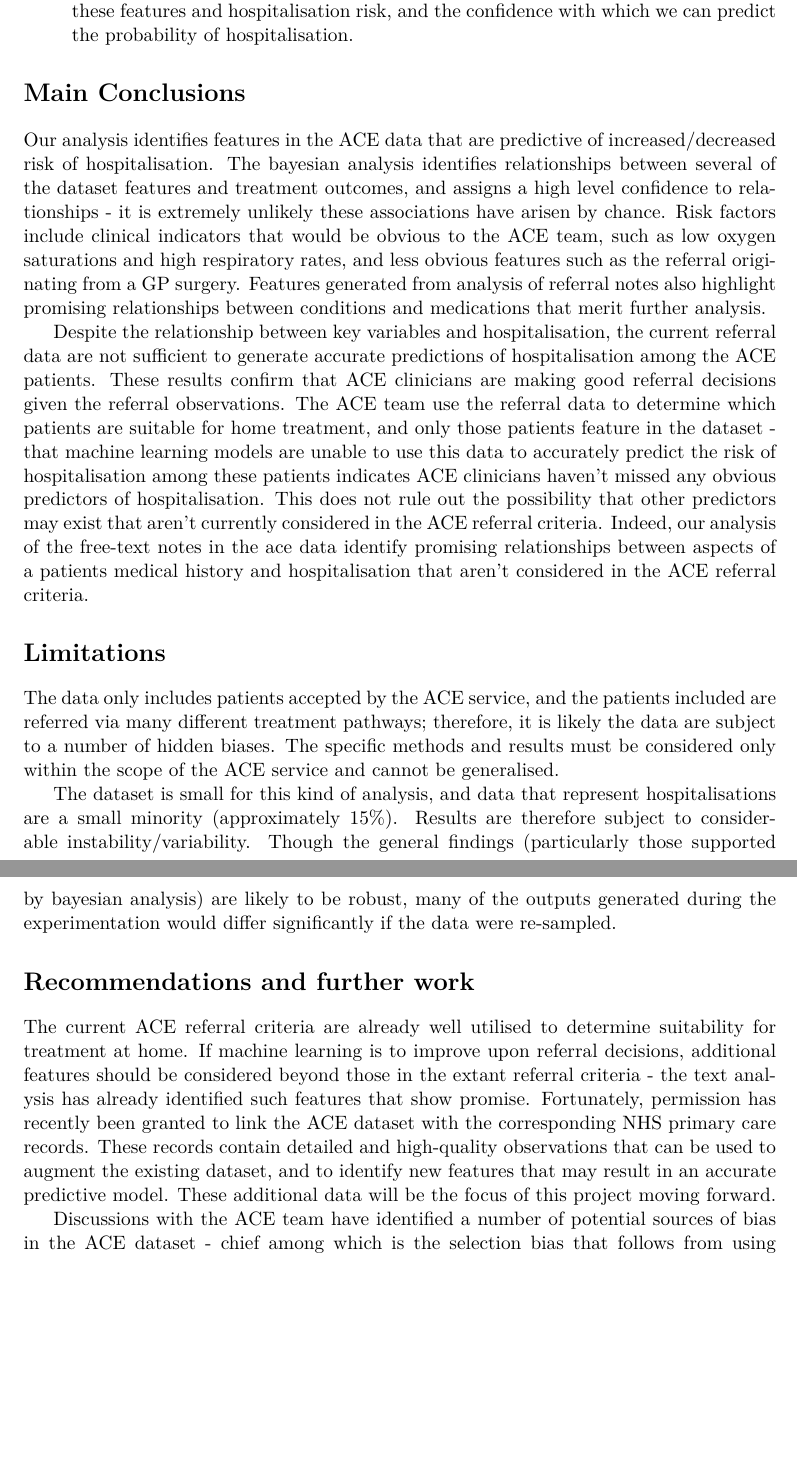
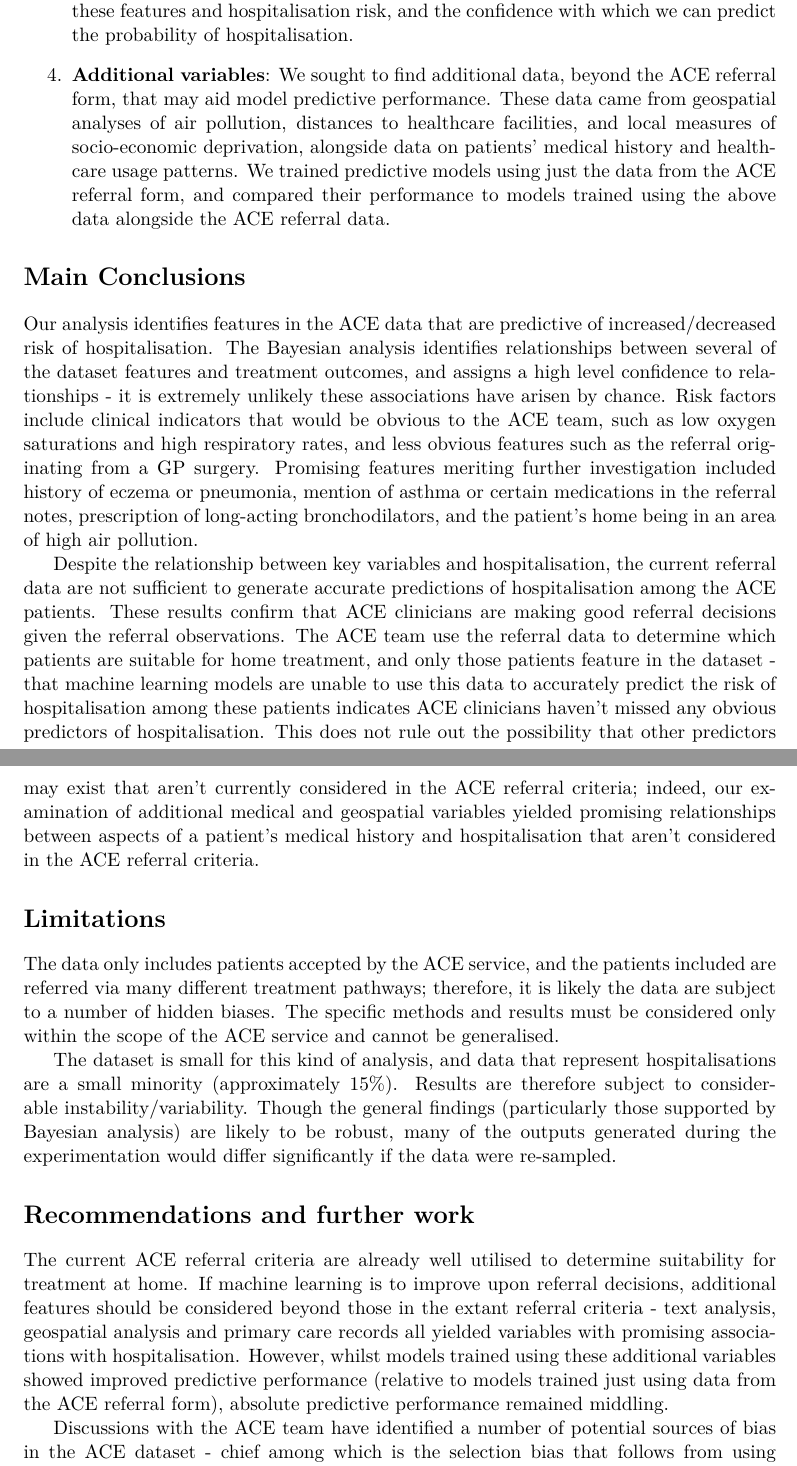
Before and after one commit to btcooper22/ace_project, a LaTeX thesis (written_work/report/src/ACE_report.tex, which reads written_work/report/src/executive-summary.tex): two parts of pages 7 and 8 of 68, joined at a grey line, cut so that both start at the same text, the shorter picture padded with empty space. Compiled offline with pdfLaTeX.

Commit message:
Added information on additional variables analysis to executive summary.

```diff
--- a/written_work/report/src/executive-summary.tex
+++ b/written_work/report/src/executive-summary.tex
@@ -40,10 +41,11 @@ The exploration is characterised by three main approaches:
+    \item \textbf{Additional variables}: We sought to find additional data, beyond the ACE referral form, that may aid model predictive performance. These data came from geospatial analyses of air pollution, distances to healthcare facilities, and local measures of socio-economic deprivation, alongside data on patients' medical history and healthcare usage patterns. We trained predictive models using just the data from the ACE referral form, and compared their performance to models trained using the above data alongside the ACE referral data.
 \end{enumerate}
 
 \section*{Main Conclusions}\label{sec:main-conclusions}
 
-Our analysis identifies features in the ACE data that are predictive of increased/decreased risk of hospitalisation. The bayesian analysis identifies relationships between several of the dataset features and treatment outcomes, and assigns a high level confidence to relationships - it is extremely unlikely these associations have arisen by chance. Risk factors include clinical indicators that would be obvious to the ACE team, such as low oxygen saturations and high respiratory rates, and less obvious features such as the referral originating from a GP surgery. Features generated from analysis of referral notes also highlight promising relationships between conditions and medications that merit further analysis.
+Our analysis identifies features in the ACE data that are predictive of increased/decreased risk of hospitalisation. The Bayesian analysis identifies relationships between several of the dataset features and treatment outcomes, and assigns a high level confidence to relationships - it is extremely unlikely these associations have arisen by chance. Risk factors include clinical indicators that would be obvious to the ACE team, such as low oxygen saturations and high respiratory rates, and less obvious features such as the referral originating from a GP surgery. Promising features meriting further investigation included history of eczema or pneumonia, mention of asthma or certain medications in the referral notes, prescription of long-acting bronchodilators, and the patient's home being in an area of high air pollution.
 
-Despite the relationship between key variables and hospitalisation, the current referral data are not sufficient to generate accurate predictions of hospitalisation among the ACE patients. These results confirm that ACE clinicians are making good referral decisions given the referral observations. The ACE team use the referral data to determine which patients are suitable for home treatment, and only those patients feature in the dataset - that machine learning models are unable to use this data to accurately predict the risk of hospitalisation among these patients indicates ACE clinicians haven't missed any obvious predictors of hospitalisation. This does not rule out the possibility that other predictors may exist that aren't currently considered in the ACE referral criteria. Indeed, our analysis of the free-text notes in the ace data identify promising relationships between aspects of a patients medical history and hospitalisation that aren't considered in the ACE referral criteria.
+Despite the relationship between key variables and hospitalisation, the current referral data are not sufficient to generate accurate predictions of hospitalisation among the ACE patients. These results confirm that ACE clinicians are making good referral decisions given the referral observations. The ACE team use the referral data to determine which patients are suitable for home treatment, and only those patients feature in the dataset - that machine learning models are unable to use this data to accurately predict the risk of hospitalisation among these patients indicates ACE clinicians haven't missed any obvious predictors of hospitalisation. This does not rule out the possibility that other predictors may exist that aren't currently considered in the ACE referral criteria; indeed, our examination of additional medical and geospatial variables yielded promising relationships between aspects of a patient's medical history and hospitalisation that aren't considered in the ACE referral criteria.
 
 \section*{Limitations}\label{sec:limitations}
 
@@ -53,11 +55,11 @@ The specific methods and results must be considered only within the scope of the
 
 The dataset is small for this kind of analysis, and data that represent hospitalisations are a small minority (approximately 15\%).
 Results are therefore subject to considerable instability/variability.
-Though the general findings (particularly those supported by bayesian analysis) are likely to be robust, many of the outputs generated during the experimentation would differ significantly if the data were re-sampled.
+Though the general findings (particularly those supported by Bayesian analysis) are likely to be robust, many of the outputs generated during the experimentation would differ significantly if the data were re-sampled.
 
 \section*{Recommendations and further work}\label{sec:recommendations-and-further-work}
 
-The current ACE referral criteria are already well utilised to determine suitability for treatment at home. If machine learning is to improve upon referral decisions, additional features should be considered beyond those in the extant referral criteria - the text analysis has already identified such features that show promise.    Fortunately, permission has recently been granted to link the ACE dataset with the corresponding NHS primary care records. These records contain detailed and high-quality observations that can be used to augment the existing dataset, and to identify new features that may result in an accurate predictive model. These additional data will be the focus of this project moving forward.
+The current ACE referral criteria are already well utilised to determine suitability for treatment at home. If machine learning is to improve upon referral decisions, additional features should be considered beyond those in the extant referral criteria - text analysis, geospatial analysis and primary care records all yielded variables with promising associations with hospitalisation. However, whilst models trained using these additional variables showed improved predictive performance (relative to models trained just using data from the ACE referral form), absolute predictive performance remained middling.
 
 Discussions with the ACE team have identified a number of potential sources of bias in the ACE dataset - chief among which is the selection bias that follows from using only patients that were accepted for ACE treatment. It is likely that these biases have unforeseen effects on the models and the inferences drawn from the dataset. Therefore, an exploration of the causal relationships in the ACE data, and careful exploration of the different clinical pathways that end in ACE referral are strongly recommended.
 
```
Also changed, not shown: written_work/report/src/executive-summary.tex (13 more changed lines).
